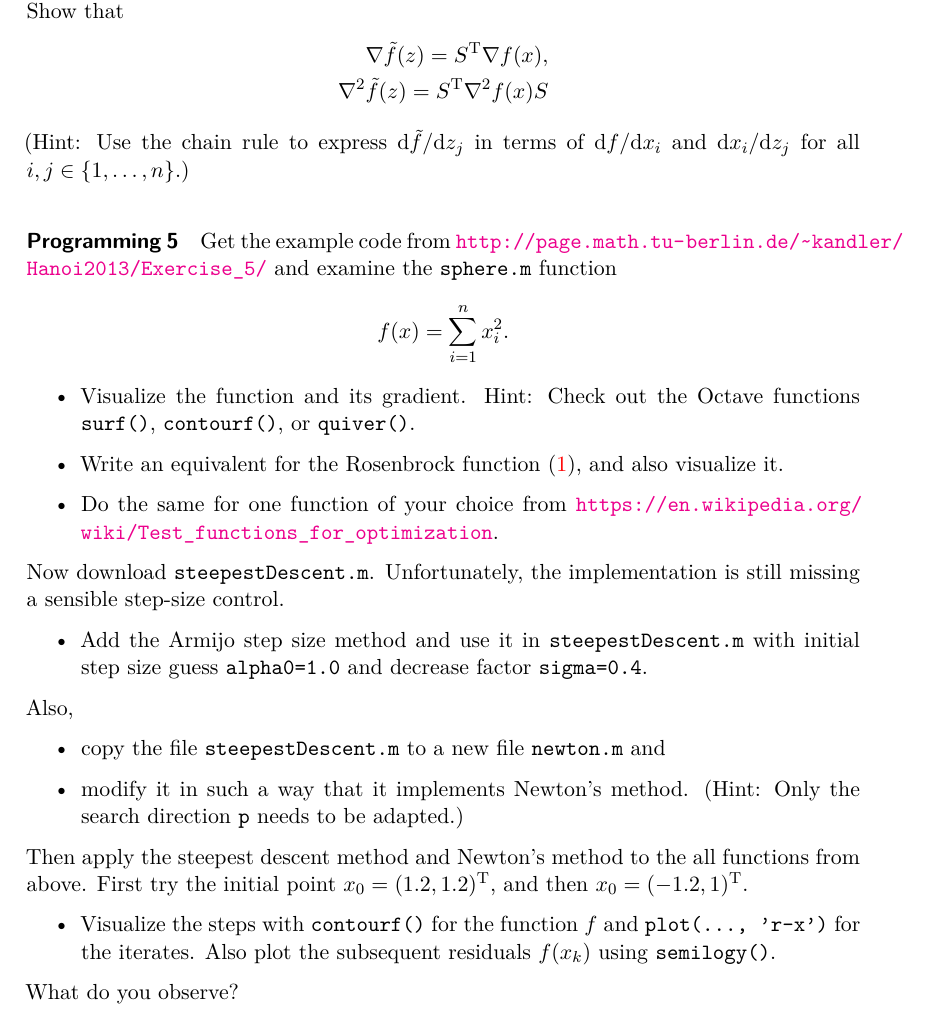
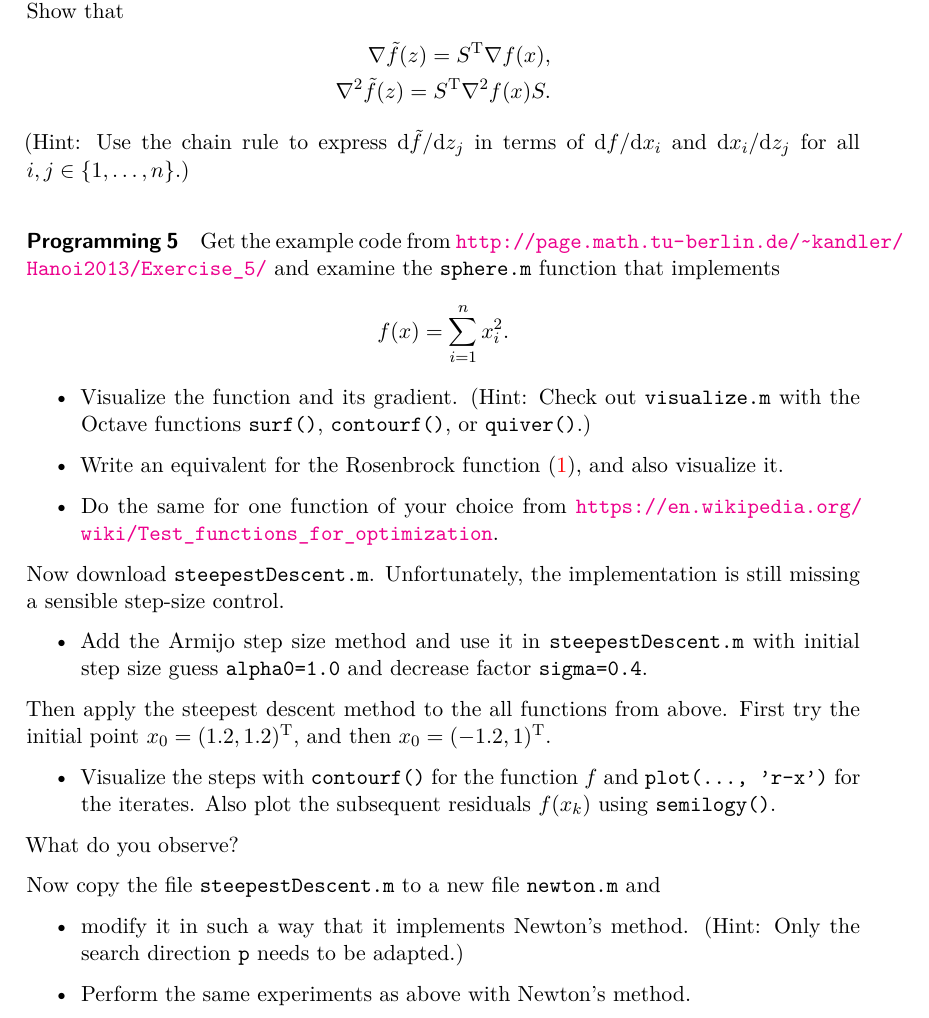
Before and after one commit to nschloe/hanoi-material, a LaTeX problem sheet (exercises/ex5.tex, which reads exercises/header.tex): part of page 2 of 2, cut so that both start at the same text. Compiled offline with XeLaTeX.

Commit message:
punctiation in exercise 5

```diff
--- a/exercises/ex5.tex
+++ b/exercises/ex5.tex
@@ -53,20 +53,22 @@ n}$, $s\in\R^n$. Show that
 \[
   \begin{split}
   \nabla\tilde{f}(z) = S^\tp \nabla f(x),\\
-  \nabla^2\tilde{f}(z) = S^\tp \nabla^2 f(x) S
+  \nabla^2\tilde{f}(z) = S^\tp \nabla^2 f(x) S.
 \end{split}
 \]
 (Hint: Use the chain rule to express $\dd \tilde{f}/\dd z_j$ in terms of $\dd f/\dd x_i$ and $\dd x_i/\dd z_j$ for all $i, j\in\{1,\dots,n\}$.)
 
 \paragraph{Programming 5}  % Nocedal 3.1
-Get the example code from \url{http://page.math.tu-berlin.de/~kandler/Hanoi2013/Exercise_5/} and examine the \texttt{sphere.m} function
+Get the example code from \url{http://page.math.tu-berlin.de/~kandler/Hanoi2013/Exercise_5/} and examine the \texttt{sphere.m} function that implements
 \[
   f(x) = \sum_{i=1}^n x_i^2.
 \]
 \begin{itemize}
-  \item Visualize the function and its gradient. Hint: Check out the Octave
-    functions \texttt{surf()}, \texttt{contourf()}, or \texttt{quiver()}.
-  \item Write an equivalent for the Rosenbrock function (\ref{eq:rosenbrock}), and also visualize it.
+  \item Visualize the function and its gradient. (Hint: Check out
+    \texttt{visualize.m} with the Octave functions \texttt{surf()},
+    \texttt{contourf()}, or \texttt{quiver()}.)
+  \item Write an equivalent for the Rosenbrock function (\ref{eq:rosenbrock}),
+    and also visualize it.
   \item Do the same for one function of your choice from
     \url{https://en.wikipedia.org/wiki/Test_functions_for_optimization}.
 \end{itemize}
@@ -78,17 +80,8 @@ still missing a sensible step-size control.
     \texttt{steepestDescent.m} with initial step size guess
     \texttt{alpha0=1.0} and decrease factor \texttt{sigma=0.4}.
 \end{itemize}
-Also,
-\begin{itemize}
-  \item copy the file \texttt{steepestDescent.m} to a new file
-    \texttt{newton.m} and
-  \item modify it in such a way that it implements Newton's method.  (Hint:
-    Only the search direction \texttt{p} needs to be adapted.)
-\end{itemize}
-
-Then apply the steepest descent method and Newton's method to the all
-functions from above.  First try the initial point $x_0=(1.2, 1.2)^\tp$, and
-then $x_0=(-1.2, 1)^\tp$.
+Then apply the steepest descent method to the all functions from above.  First
+try the initial point $x_0=(1.2, 1.2)^\tp$, and then $x_0=(-1.2, 1)^\tp$.
 \begin{itemize}
   \item Visualize the steps with \texttt{contourf()} for the function $f$ and
     \texttt{plot(..., 'r-x')} for the iterates. Also plot the subsequent
@@ -96,5 +89,14 @@ then $x_0=(-1.2, 1)^\tp$.
 \end{itemize}
 What do you observe?
 
+Now copy the file \texttt{steepestDescent.m} to a new file \texttt{newton.m}
+and
+\begin{itemize}
+  \item modify it in such a way that it implements Newton's method.  (Hint:
+    Only the search direction \texttt{p} needs to be adapted.)
+  \item Perform the same experiments as above with Newton's method.
+\end{itemize}
+
+
 \end{document}
 % =============================================================================
--- a/exercises/header.tex
+++ b/exercises/header.tex
@@ -28,7 +28,7 @@ oneside
                   Dr.\ Christian Schr\"oder\\
                   Tobias Ahnert \\
                   Ute Kandler\\
-                  Dr.\ Nico Schl\"omer}
+                  \emph{Dr.\ Nico Schl\"omer}}
 \hfill
 \includegraphics[height=0.1\textwidth]{logos/bms-logo-eff}
 \hfill
```
Also changed, not shown: exercises/ex5.tex (2 more changed lines), 18 other files.
